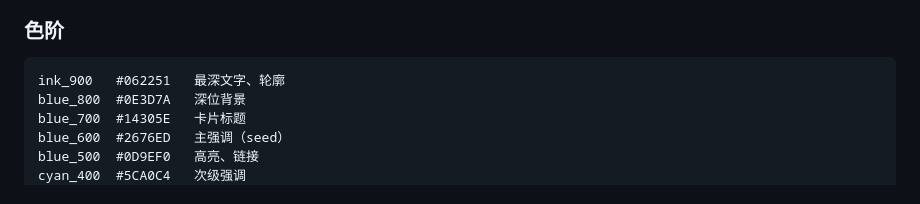
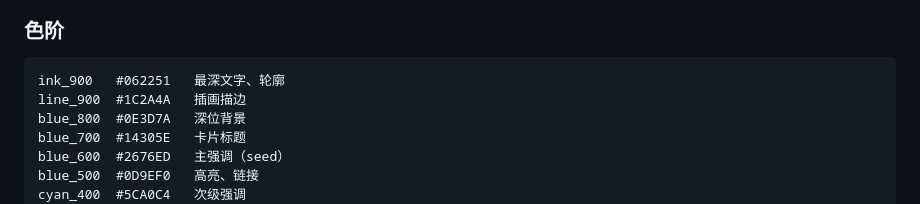
Before and after one commit to HelloHermit/koubei-radar, a Markdown page: CLAUDE.md, the part around the change. Rendered like a GitHub page.

````diff
--- a/CLAUDE.md
+++ b/CLAUDE.md
@@ -24,6 +24,7 @@ Android App：从附近外卖/餐厅里按「口碑」筛店。Kotlin + Jetpack
 
 ```
 ink_900   #062251   最深文字、轮廓
+line_900  #1C2A4A   插画描边
 blue_800  #0E3D7A   深位背景
 blue_700  #14305E   卡片标题
 blue_600  #2676ED   主强调（seed）
````
Also changed, not shown: README.md (+6 -0 lines), docs/DESIGN.md (+1 -1 lines), docs/screenshots/agent-configured.png, docs/screenshots/agent.png (added), docs/screenshots/home-empty-pool.png (added), docs/screenshots/import.png, 11 other files.
